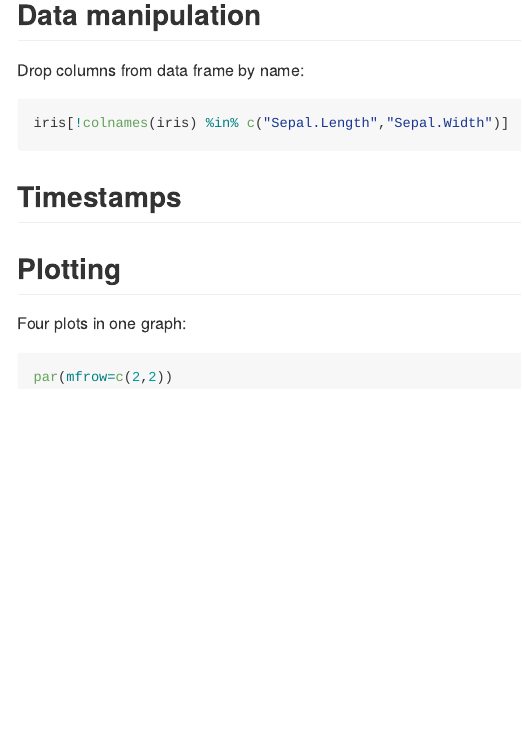
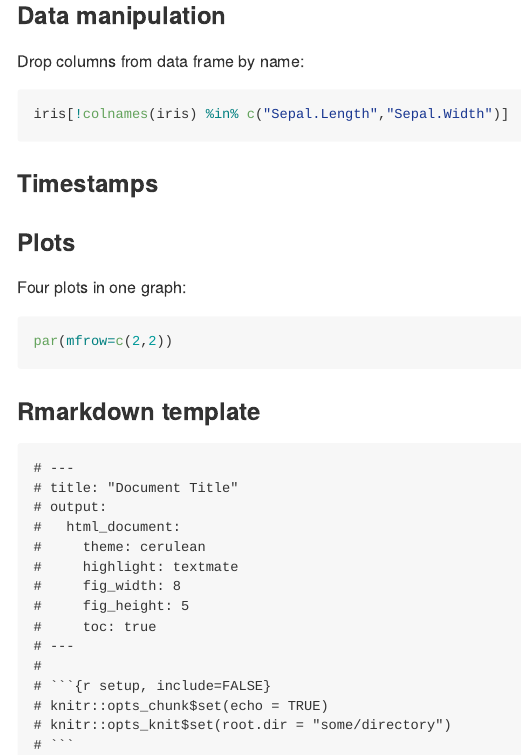
Before and after one commit to dbolotov/r-miscellany, an R Markdown document (README.Rmd): the page in a window 1100 px wide, from 220 px down before the commit and from 190 px down after it, so that both start at the same text. Rendered offline with R 4.5, knitr and Pandoc, with nearby package versions.

Commit message:
updated with rmarkdown template

````diff
--- a/README.Rmd
+++ b/README.Rmd
@@ -2,6 +2,8 @@
 output:
   github_document:
     html_preview: false
+    toc: true
+    toc_depth: 2
 ---
 
 <!-- README.md is generated from README.Rmd. Please edit that file -->
@@ -25,5 +27,5 @@ A collection of useful R code bits I'm tired of looking up.
 
-## Data manipulation
+### Data manipulation
 
 Drop columns from data frame by name:
 ```{r eval=FALSE}
@@ -31,11 +33,32 @@ iris[!colnames(iris) %in% c("Sepal.Length","Sepal.Width")]
 ```
 
 
-## Timestamps
+### Timestamps
 
-## Plotting
+### Plots
 
 Four plots in one graph:
 ```{r eval=FALSE}
 par(mfrow=c(2,2))
 ```
+
+### Rmarkdown template
+
+```{text eval=FALSE}
+# ---
+# title: "Document Title"
+# output:
+#   html_document:
+#     theme: cerulean
+#     highlight: textmate
+#     fig_width: 8
+#     fig_height: 5
+#     toc: true
+# ---
+#
+# ```{r setup, include=FALSE}
+# knitr::opts_chunk$set(echo = TRUE)
+# knitr::opts_knit$set(root.dir = "some/directory")
+# ```
+
+```
````
Also changed, not shown: README.md, README.Rmd (4 more changed lines).
